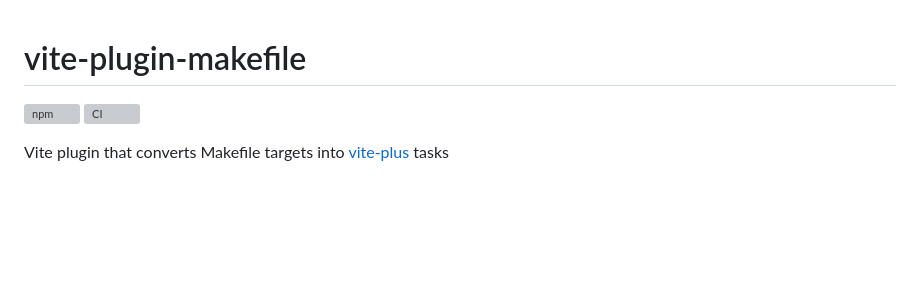
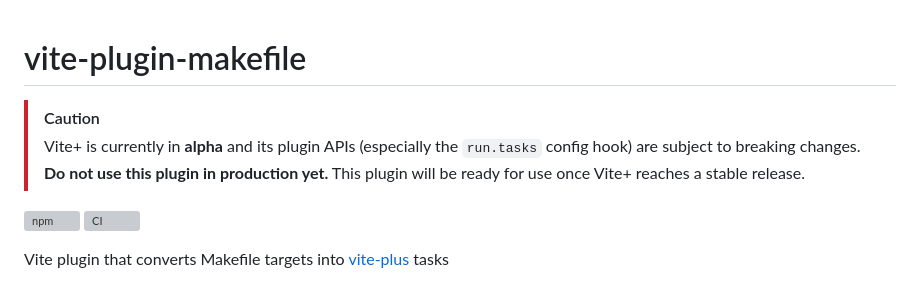
Before and after one commit to kazupon/vite-plugin-makefile, a Markdown page: README.md, the part around the change. GitHub-like rendering; blank space fills up the shorter version; grey boxes are pictures that could not be loaded.

Commit message:
docs: update

```diff
--- a/README.md
+++ b/README.md
@@ -1,4 +1,7 @@
 # vite-plugin-makefile
+
+> [!CAUTION]
+> Vite+ is currently in **alpha** and its plugin APIs (especially the `run.tasks` config hook) are subject to breaking changes. **Do not use this plugin in production yet.** This plugin will be ready for use once Vite+ reaches a stable release.
 
 [![npm][npm-src]][npm-href]
 [![CI][ci-src]][ci-href]
```
